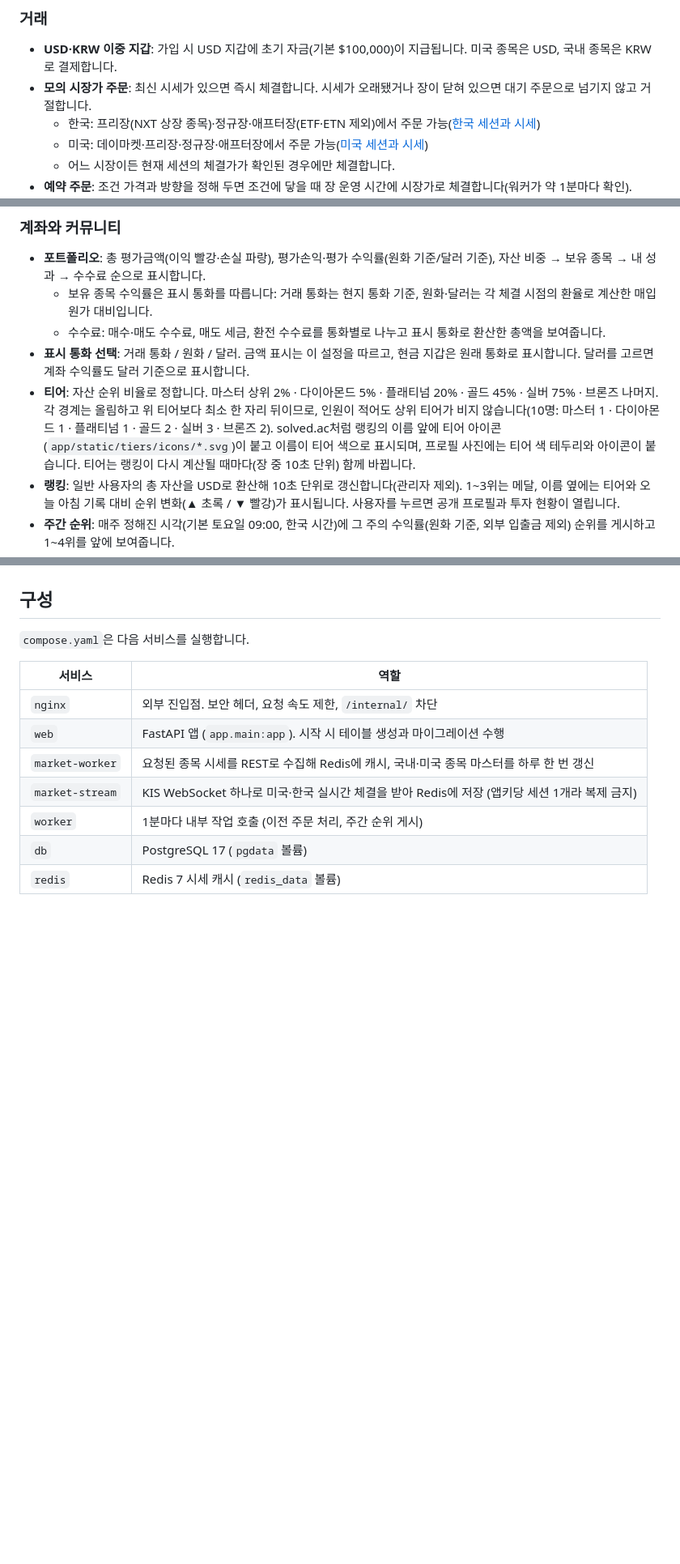
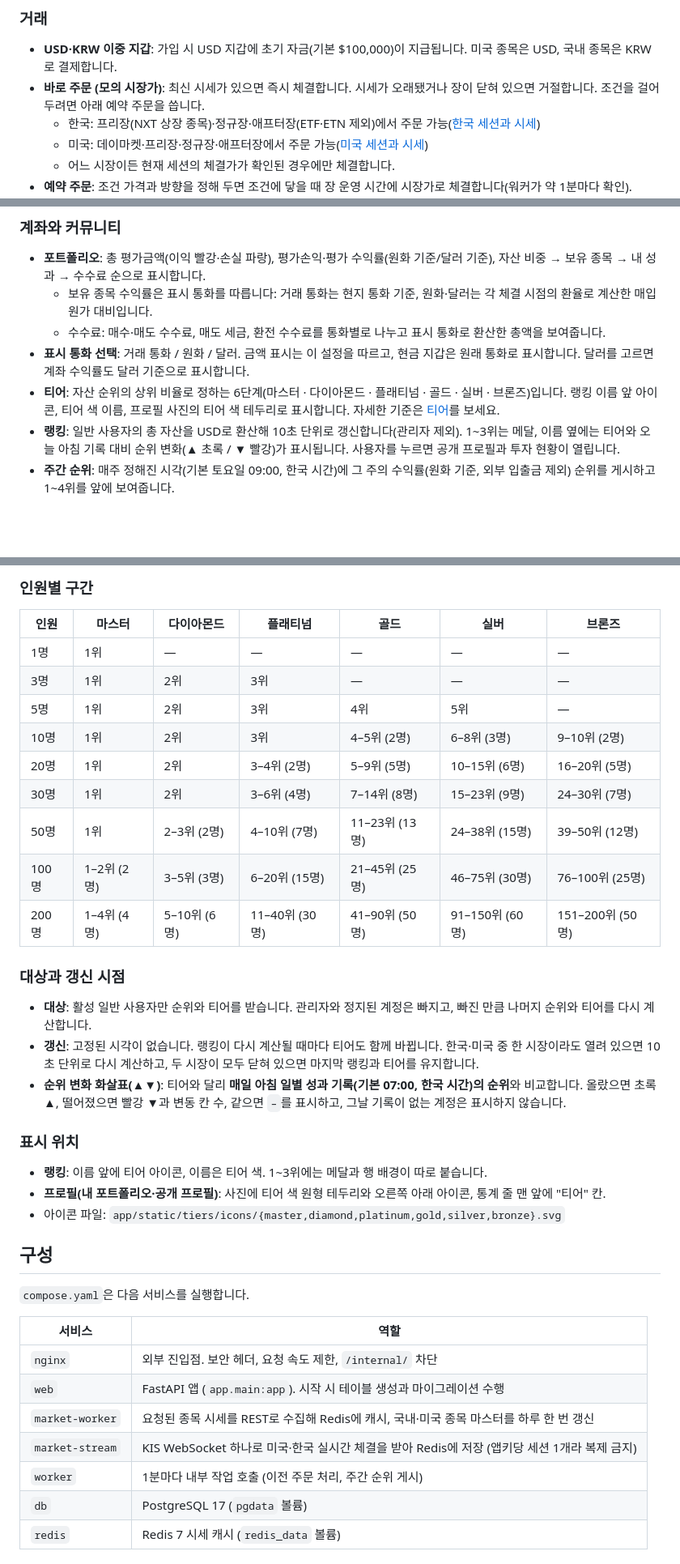
Before and after one commit to astralblaze01/paper-trading, a Markdown page: README.md, 3 parts joined by grey strips. Shown at 81% size. Drawn GitHub-style; blank space fills up the shorter version.

Commit message:
docs: README tier section with shares, cut-off rule, per-size ranges and update timing
Co-Authored-By: Claude Opus 5.5 <noreply@anthropic.com>

```diff
--- a/README.md
+++ b/README.md
@@ -11,7 +11,7 @@
 
 ### 거래
 - **USD·KRW 이중 지갑**: 가입 시 USD 지갑에 초기 자금(기본 $100,000)이 지급됩니다. 미국 종목은 USD, 국내 종목은 KRW로 결제합니다.
-- **모의 시장가 주문**: 최신 시세가 있으면 즉시 체결합니다. 시세가 오래됐거나 장이 닫혀 있으면 대기 주문으로 넘기지 않고 거절합니다.
+- **바로 주문 (모의 시장가)**: 최신 시세가 있으면 즉시 체결합니다. 시세가 오래됐거나 장이 닫혀 있으면 거절합니다. 조건을 걸어 두려면 아래 예약 주문을 씁니다.
   - 한국: 프리장(NXT 상장 종목)·정규장·애프터장(ETF·ETN 제외)에서 주문 가능([한국 세션과 시세](#한국-세션과-시세))
   - 미국: 데이마켓·프리장·정규장·애프터장에서 주문 가능([미국 세션과 시세](#미국-세션과-시세))
   - 어느 시장이든 현재 세션의 체결가가 확인된 경우에만 체결합니다.
@@ -36,7 +36,7 @@
   - 보유 종목 수익률은 표시 통화를 따릅니다: 거래 통화는 현지 통화 기준, 원화·달러는 각 체결 시점의 환율로 계산한 매입 원가 대비입니다.
   - 수수료: 매수·매도 수수료, 매도 세금, 환전 수수료를 통화별로 나누고 표시 통화로 환산한 총액을 보여줍니다.
 - **표시 통화 선택**: 거래 통화 / 원화 / 달러. 금액 표시는 이 설정을 따르고, 현금 지갑은 원래 통화로 표시합니다. 달러를 고르면 계좌 수익률도 달러 기준으로 표시합니다.
-- **티어**: 자산 순위 비율로 정합니다. 마스터 상위 2% · 다이아몬드 5% · 플래티넘 20% · 골드 45% · 실버 75% · 브론즈 나머지. 각 경계는 올림하고 위 티어보다 최소 한 자리 뒤이므로, 인원이 적어도 상위 티어가 비지 않습니다(10명: 마스터 1 · 다이아몬드 1 · 플래티넘 1 · 골드 2 · 실버 3 · 브론즈 2). solved.ac처럼 랭킹의 이름 앞에 티어 아이콘(`app/static/tiers/icons/*.svg`)이 붙고 이름이 티어 색으로 표시되며, 프로필 사진에는 티어 색 테두리와 아이콘이 붙습니다. 티어는 랭킹이 다시 계산될 때마다(장 중 10초 단위) 함께 바뀝니다.
+- **티어**: 자산 순위의 상위 비율로 정하는 6단계(마스터 · 다이아몬드 · 플래티넘 · 골드 · 실버 · 브론즈)입니다. 랭킹 이름 앞 아이콘, 티어 색 이름, 프로필 사진의 티어 색 테두리로 표시합니다. 자세한 기준은 [티어](#티어)를 보세요.
 - **랭킹**: 일반 사용자의 총 자산을 USD로 환산해 10초 단위로 갱신합니다(관리자 제외). 1~3위는 메달, 이름 옆에는 티어와 오늘 아침 기록 대비 순위 변화(▲ 초록 / ▼ 빨강)가 표시됩니다. 사용자를 누르면 공개 프로필과 투자 현황이 열립니다.
 - **주간 순위**: 매주 정해진 시각(기본 토요일 09:00, 한국 시간)에 그 주의 수익률(원화 기준, 외부 입출금 제외) 순위를 게시하고 1~4위를 앞에 보여줍니다.
 - **성과 기록**: 매일 한 번 모든 계좌의 평가액·보유 종목·사용 시세를 저장하고, 내 포트폴리오와 공개 프로필에 평가 수익률 또는 수익금(평가손익) 그래프(1W–ALL)를 보여줍니다.
@@ -55,3 +85,26 @@
+### 인원별 구간
+
+| 인원 | 마스터 | 다이아몬드 | 플래티넘 | 골드 | 실버 | 브론즈 |
+|---|---|---|---|---|---|---|
+| 1명 | 1위 | — | — | — | — | — |
+| 3명 | 1위 | 2위 | 3위 | — | — | — |
+| 5명 | 1위 | 2위 | 3위 | 4위 | 5위 | — |
+| 10명 | 1위 | 2위 | 3위 | 4–5위 (2명) | 6–8위 (3명) | 9–10위 (2명) |
+| 20명 | 1위 | 2위 | 3–4위 (2명) | 5–9위 (5명) | 10–15위 (6명) | 16–20위 (5명) |
+| 30명 | 1위 | 2위 | 3–6위 (4명) | 7–14위 (8명) | 15–23위 (9명) | 24–30위 (7명) |
+| 50명 | 1위 | 2–3위 (2명) | 4–10위 (7명) | 11–23위 (13명) | 24–38위 (15명) | 39–50위 (12명) |
+| 100명 | 1–2위 (2명) | 3–5위 (3명) | 6–20위 (15명) | 21–45위 (25명) | 46–75위 (30명) | 76–100위 (25명) |
+| 200명 | 1–4위 (4명) | 5–10위 (6명) | 11–40위 (30명) | 41–90위 (50명) | 91–150위 (60명) | 151–200위 (50명) |
+
+### 대상과 갱신 시점
+- **대상**: 활성 일반 사용자만 순위와 티어를 받습니다. 관리자와 정지된 계정은 빠지고, 빠진 만큼 나머지 순위와 티어를 다시 계산합니다.
+- **갱신**: 고정된 시각이 없습니다. 랭킹이 다시 계산될 때마다 티어도 함께 바뀝니다. 한국·미국 중 한 시장이라도 열려 있으면 10초 단위로 다시 계산하고, 두 시장이 모두 닫혀 있으면 마지막 랭킹과 티어를 유지합니다.
+- **순위 변화 화살표(▲▼)**: 티어와 달리 **매일 아침 일별 성과 기록(기본 07:00, 한국 시간)의 순위**와 비교합니다. 올랐으면 초록 ▲, 떨어졌으면 빨강 ▼과 변동 칸 수, 같으면 `–`를 표시하고, 그날 기록이 없는 계정은 표시하지 않습니다.
+
+### 표시 위치
+- **랭킹**: 이름 앞에 티어 아이콘, 이름은 티어 색. 1~3위에는 메달과 행 배경이 따로 붙습니다.
+- **프로필(내 포트폴리오·공개 프로필)**: 사진에 티어 색 원형 테두리와 오른쪽 아래 아이콘, 통계 줄 맨 앞에 "티어" 칸.
+- 아이콘 파일: `app/static/tiers/icons/{master,diamond,platinum,gold,silver,bronze}.svg`
 
 ## 구성
 
```
Also changed, not shown: other parts of README.md (+32 -2 lines).
